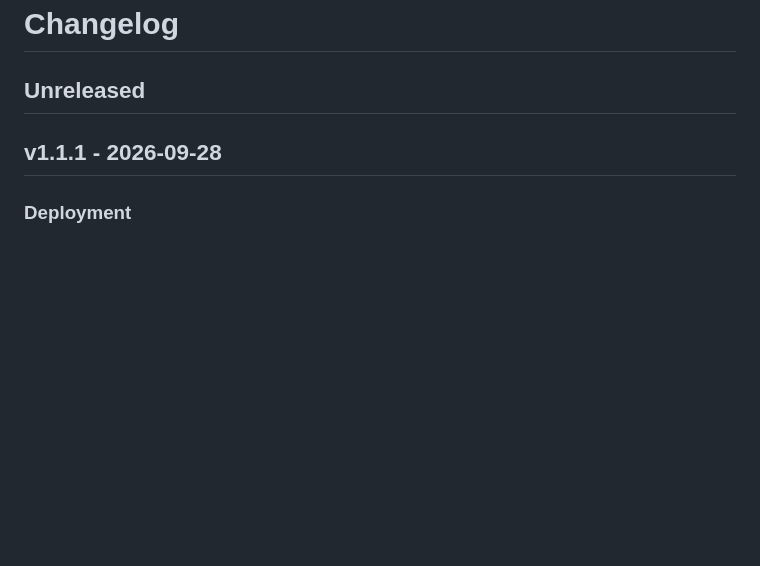
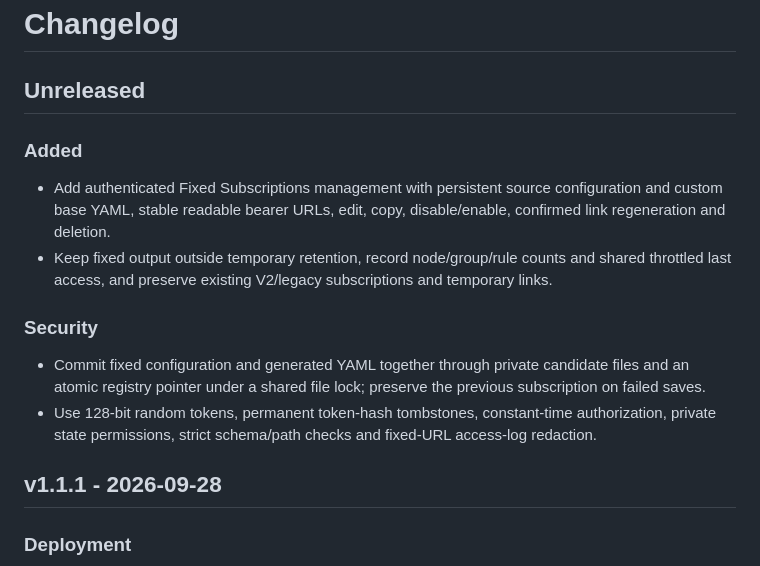
Before and after one commit to wwintj/clash-yaml-manager, a Markdown page: CHANGELOG.md, the part around the change. Drawn GitHub-style; blank space fills up the shorter version.

```diff
--- a/CHANGELOG.md
+++ b/CHANGELOG.md
@@ -1,6 +1,14 @@
 # Changelog
 
 ## Unreleased
+
+### Added
+- Add authenticated Fixed Subscriptions management with persistent source configuration and custom base YAML, stable readable bearer URLs, edit, copy, disable/enable, confirmed link regeneration and deletion.
+- Keep fixed output outside temporary retention, record node/group/rule counts and shared throttled last access, and preserve existing V2/legacy subscriptions and temporary links.
+
+### Security
+- Commit fixed configuration and generated YAML together through private candidate files and an atomic registry pointer under a shared file lock; preserve the previous subscription on failed saves.
+- Use 128-bit random tokens, permanent token-hash tombstones, constant-time authorization, private state permissions, strict schema/path checks and fixed-URL access-log redaction.
 
 ## v1.1.1 - 2026-09-28
 
```
Also changed, not shown: README.md (+10 -0 lines), docs/FIXED_SUBSCRIPTIONS.md (added, +102 -0 lines).
